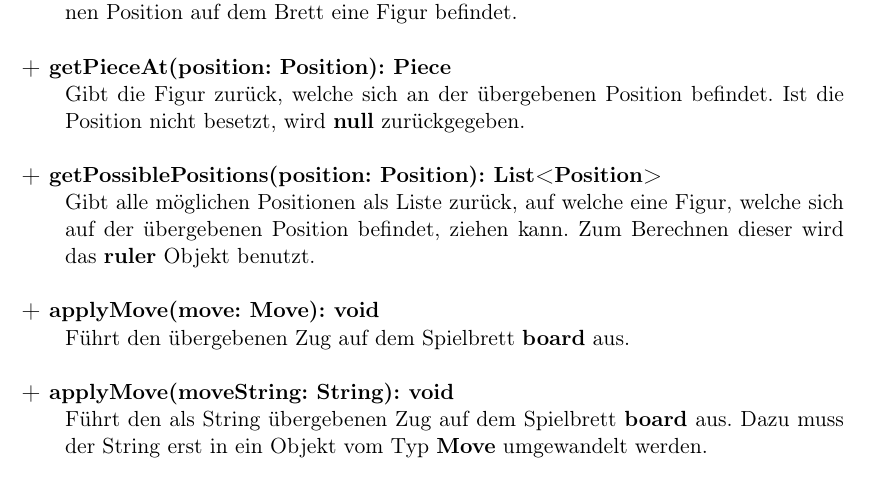
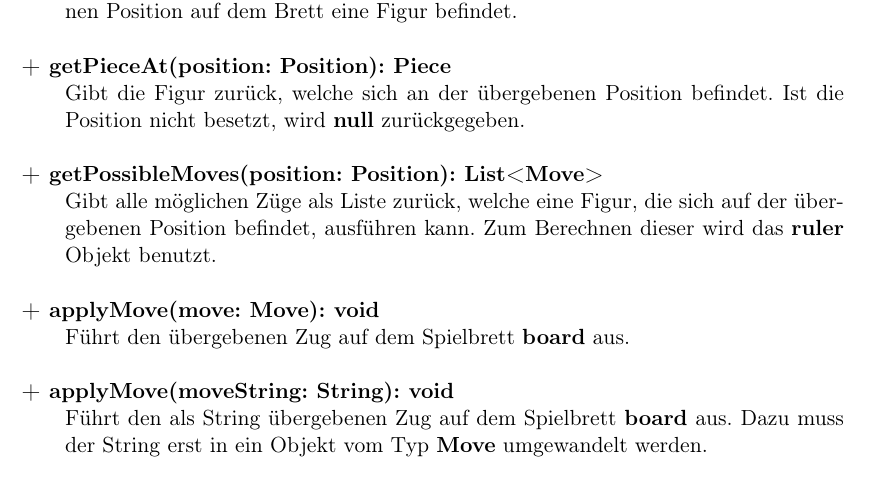
Before and after one commit to DrMopiti/pse, a LaTeX document (Entwurf/Entwurf.tex): part of page 8 of 37, cut so that both start at the same text. Compiled offline with pdfLaTeX.

Commit message:
getPossiblePositions -> getPossibleMoves

```diff
--- a/Entwurf/Entwurf.tex
+++ b/Entwurf/Entwurf.tex
@@ -135,7 +135,7 @@
 					\item \textbf{+ getBlackPlayer(): Player}\\ Gibt den schwarzen Spieler \textbf{blackPlayer} zurück.
 					\item \textbf{+ hasPieceAt(position: Position): boolean} Gibt zurück, ob sich an der übergebenen Position auf dem Brett eine Figur befindet.
 					\item \textbf{+ getPieceAt(position: Position): Piece}\\ Gibt die Figur zurück, welche sich an der übergebenen Position befindet. Ist die Position nicht besetzt, wird \textbf{null} zurückgegeben.
-					\item \textbf{+ getPossiblePositions(position: Position): List<Position>}\\ Gibt alle möglichen Positionen als Liste zurück, auf welche eine Figur, welche sich auf der übergebenen Position befindet, ziehen kann. Zum Berechnen dieser wird das \textbf{ruler} Objekt benutzt.
+					\item \textbf{+ getPossibleMoves(position: Position): List<Move>}\\ Gibt alle möglichen Züge als Liste zurück, welche eine Figur, die sich auf der übergebenen Position befindet, ausführen kann. Zum Berechnen dieser wird das \textbf{ruler} Objekt benutzt.
 					\item \textbf{+ applyMove(move: Move): void}\\ Führt den übergebenen Zug auf dem Spielbrett \textbf{board} aus.
 					\item \textbf{+ applyMove(moveString: String): void}\\ Führt den als String übergebenen Zug auf dem Spielbrett \textbf{board} aus. Dazu muss der String erst in ein Objekt vom Typ \textbf{Move} umgewandelt werden.
 					\item \textbf{+ hasEnded(): boolean}\\ Gibt zurück, ob das Spiel gemäß den Schachregeln beendet ist. Dazu wird das \textbf{ruler} Objekt benutzt.
```
Also changed, not shown: Entwurf/Diagramme/Game.png, Entwurf/Entwurf.pdf, 1 other file.
